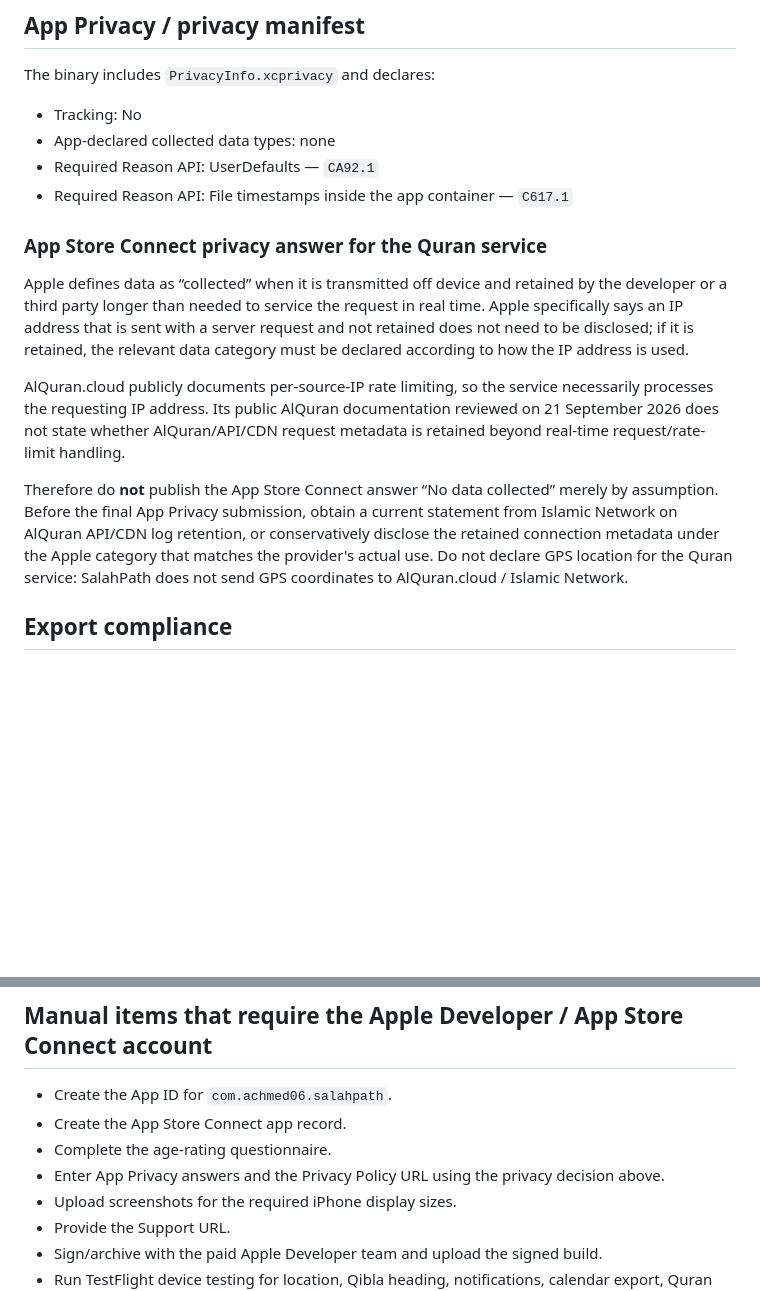
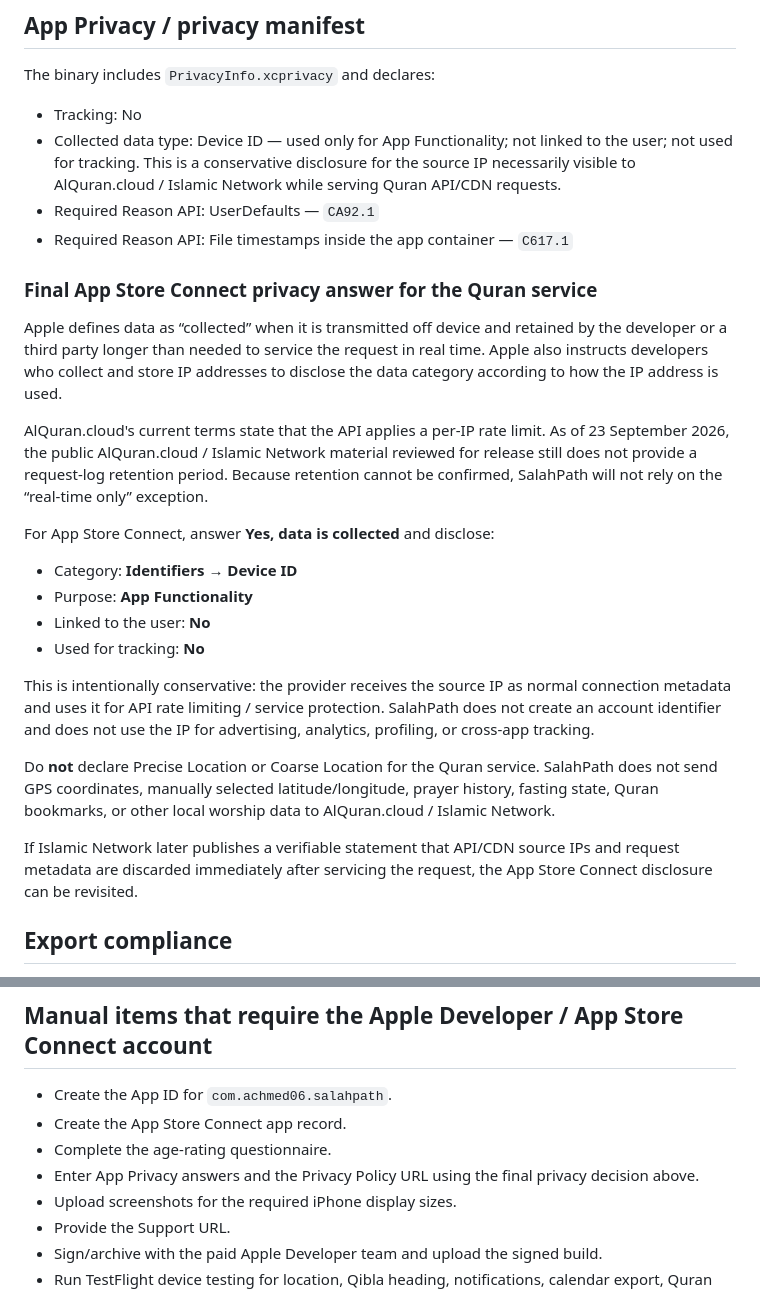
Before and after one commit to Achmed06/SalahPath-iOS, a Markdown page: APP_STORE_SUBMISSION.md, 2 parts joined by grey strips. Drawn GitHub-style; blank space fills up the shorter version.

Commit message:
Finalize App Store privacy disclosure for Quran provider

```diff
--- a/APP_STORE_SUBMISSION.md
+++ b/APP_STORE_SUBMISSION.md
@@ -37,17 +37,28 @@ There are no ads, advertising SDKs, analytics SDKs, StoreKit purchases, subscrip
 The binary includes `PrivacyInfo.xcprivacy` and declares:
 
 - Tracking: No
-- App-declared collected data types: none
+- Collected data type: Device ID — used only for App Functionality; not linked to the user; not used for tracking. This is a conservative disclosure for the source IP necessarily visible to AlQuran.cloud / Islamic Network while serving Quran API/CDN requests.
 - Required Reason API: UserDefaults — `CA92.1`
 - Required Reason API: File timestamps inside the app container — `C617.1`
 
-### App Store Connect privacy answer for the Quran service
+### Final App Store Connect privacy answer for the Quran service
 
-Apple defines data as “collected” when it is transmitted off device and retained by the developer or a third party longer than needed to service the request in real time. Apple specifically says an IP address that is sent with a server request and not retained does not need to be disclosed; if it is retained, the relevant data category must be declared according to how the IP address is used.
+Apple defines data as “collected” when it is transmitted off device and retained by the developer or a third party longer than needed to service the request in real time. Apple also instructs developers who collect and store IP addresses to disclose the data category according to how the IP address is used.
 
-AlQuran.cloud publicly documents per-source-IP rate limiting, so the service necessarily processes the requesting IP address. Its public AlQuran documentation reviewed on 21 September 2026 does not state whether AlQuran/API/CDN request metadata is retained beyond real-time request/rate-limit handling.
+AlQuran.cloud's current terms state that the API applies a per-IP rate limit. As of 23 September 2026, the public AlQuran.cloud / Islamic Network material reviewed for release still does not provide a request-log retention period. Because retention cannot be confirmed, SalahPath will not rely on the “real-time only” exception.
 
-Therefore do **not** publish the App Store Connect answer “No data collected” merely by assumption. Before the final App Privacy submission, obtain a current statement from Islamic Network on AlQuran API/CDN log retention, or conservatively disclose the retained connection metadata under the Apple category that matches the provider's actual use. Do not declare GPS location for the Quran service: SalahPath does not send GPS coordinates to AlQuran.cloud / Islamic Network.
+For App Store Connect, answer **Yes, data is collected** and disclose:
+
+- Category: **Identifiers → Device ID**
+- Purpose: **App Functionality**
+- Linked to the user: **No**
+- Used for tracking: **No**
+
+This is intentionally conservative: the provider receives the source IP as normal connection metadata and uses it for API rate limiting / service protection. SalahPath does not create an account identifier and does not use the IP for advertising, analytics, profiling, or cross-app tracking.
+
+Do **not** declare Precise Location or Coarse Location for the Quran service. SalahPath does not send GPS coordinates, manually selected latitude/longitude, prayer history, fasting state, Quran bookmarks, or other local worship data to AlQuran.cloud / Islamic Network.
+
+If Islamic Network later publishes a verifiable statement that API/CDN source IPs and request metadata are discarded immediately after servicing the request, the App Store Connect disclosure can be revisited.
 
 ## Export compliance
 
@@ -68,7 +79,7 @@ The dated religious-content audit is in `RELIGIOUS_CONTENT_AUDIT.md`. The curren
 - Create the App ID for `com.achmed06.salahpath`.
 - Create the App Store Connect app record.
 - Complete the age-rating questionnaire.
-- Enter App Privacy answers and the Privacy Policy URL using the privacy decision above.
+- Enter App Privacy answers and the Privacy Policy URL using the final privacy decision above.
 - Upload screenshots for the required iPhone display sizes.
 - Provide the Support URL.
 - Sign/archive with the paid Apple Developer team and upload the signed build.
```
